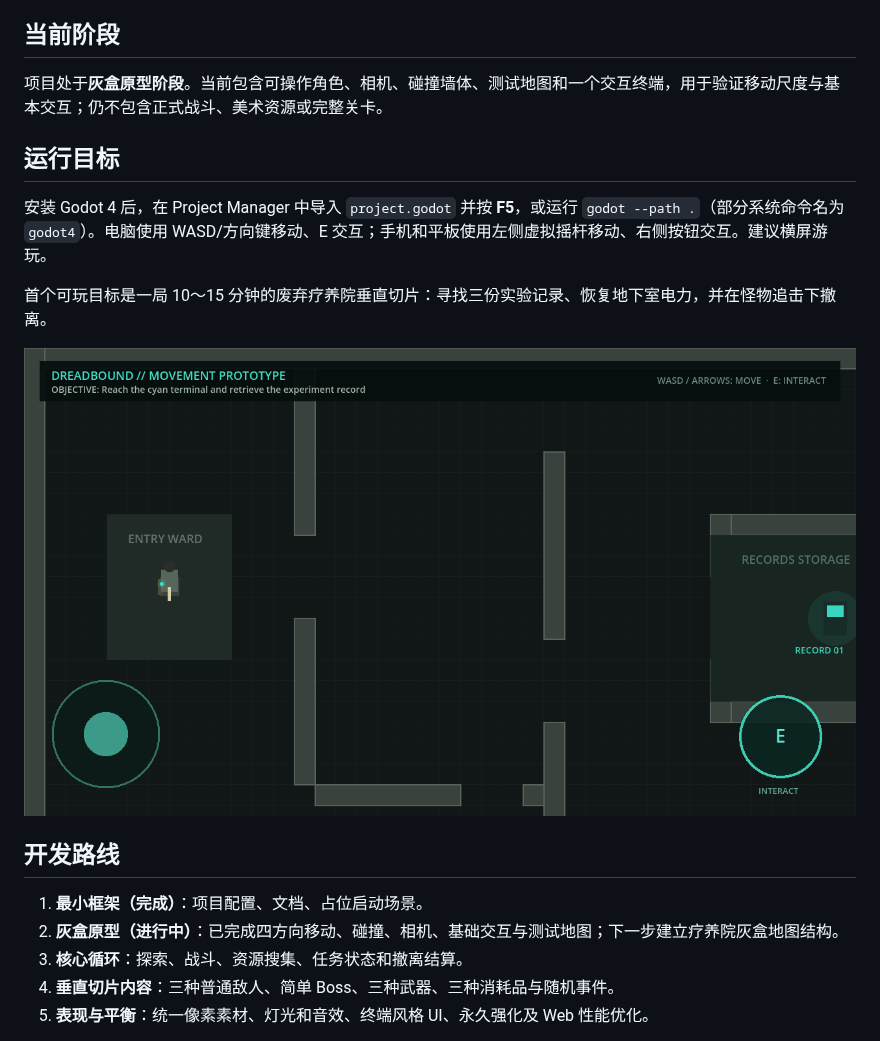
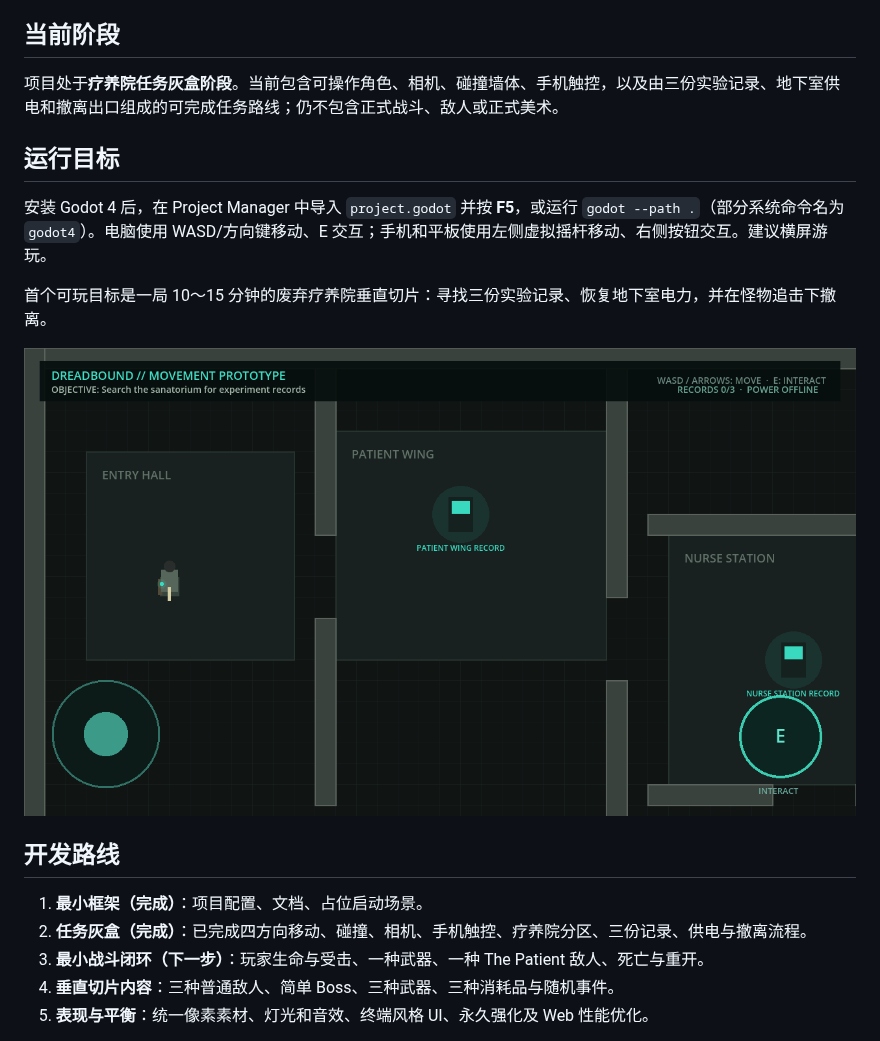
Before and after one commit to ancientboy/Dreadbound, a Markdown page: README.md, the part around the change. GitHub-like rendering; pictures changed too: docs/images/graybox-movement.png.

Commit message:
Build sanatorium mission graybox

```diff
--- a/README.md
+++ b/README.md
@@ -14,7 +14,7 @@
 
 ## 当前阶段
 
-项目处于**灰盒原型阶段**。当前包含可操作角色、相机、碰撞墙体、测试地图和一个交互终端，用于验证移动尺度与基本交互；仍不包含正式战斗、美术资源或完整关卡。
+项目处于**疗养院任务灰盒阶段**。当前包含可操作角色、相机、碰撞墙体、手机触控，以及由三份实验记录、地下室供电和撤离出口组成的可完成任务路线；仍不包含正式战斗、敌人或正式美术。
 
 ## 运行目标
 
@@ -27,8 +27,8 @@
 ## 开发路线
 
 1. **最小框架（完成）**：项目配置、文档、占位启动场景。
-2. **灰盒原型（进行中）**：已完成四方向移动、碰撞、相机、基础交互与测试地图；下一步建立疗养院灰盒地图结构。
-3. **核心循环**：探索、战斗、资源搜集、任务状态和撤离结算。
+2. **任务灰盒（完成）**：已完成四方向移动、碰撞、相机、手机触控、疗养院分区、三份记录、供电与撤离流程。
+3. **最小战斗闭环（下一步）**：玩家生命与受击、一种武器、一种 The Patient 敌人、死亡与重开。
 4. **垂直切片内容**：三种普通敌人、简单 Boss、三种武器、三种消耗品与随机事件。
 5. **表现与平衡**：统一像素素材、灯光和音效、终端风格 UI、永久强化及 Web 性能优化。
 
```
Also changed, not shown: 4 other files.
